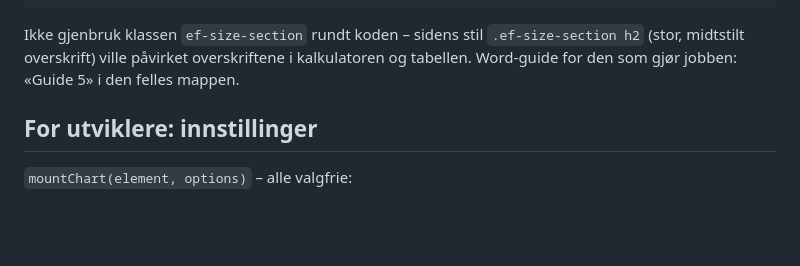
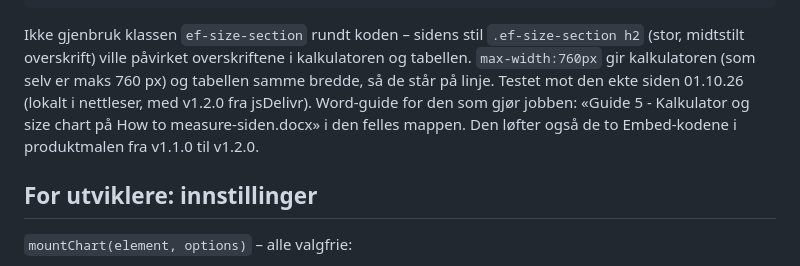
Before and after one commit to EquineFusion/ef-size-guide, a Markdown page: docs/webflow-size-chart.md, the part around one of its changes. Drawn GitHub-style; blank space fills up the shorter version.

Commit message:
Docs: final embed code for the measuring guide page, release status
Co-Authored-By: Claude Opus 5.5 <noreply@anthropic.com>

```diff
--- a/docs/webflow-size-chart.md
+++ b/docs/webflow-size-chart.md
@@ -165,7 +165,10 @@ Hele siden er én Code Embed med håndskrevet HTML (`<div class="ef-measure-page
 
 Ikke gjenbruk klassen `ef-size-section` rundt koden – sidens stil `.ef-size-section h2` (stor, midtstilt
 overskrift) ville påvirket overskriftene i kalkulatoren og tabellen.
-Word-guide for den som gjør jobben: «Guide 5» i den felles mappen.
+`max-width:760px` gir kalkulatoren (som selv er maks 760 px) og tabellen samme bredde, så de står på linje.
+Testet mot den ekte siden 01.10.26 (lokalt i nettleser, med v1.2.0 fra jsDelivr).
+Word-guide for den som gjør jobben: «Guide 5 - Kalkulator og size chart på How to measure-siden.docx»
+i den felles mappen. Den løfter også de to Embed-kodene i produktmalen fra v1.1.0 til v1.2.0.
 
 ## For utviklere: innstillinger
 
```
Also changed, not shown: other parts of docs/webflow-size-chart.md (+1 -1 lines), CLAUDE.md (+6 -5 lines).
